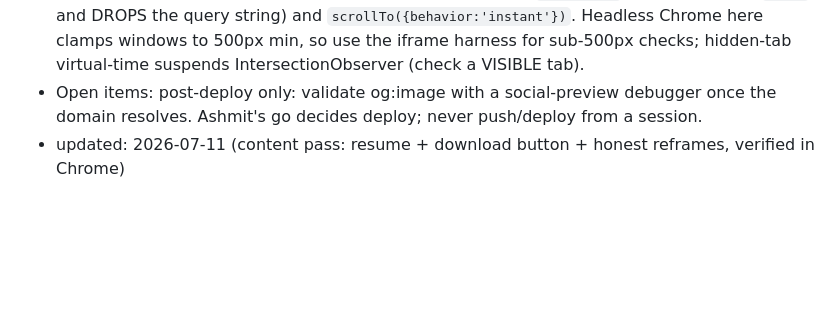
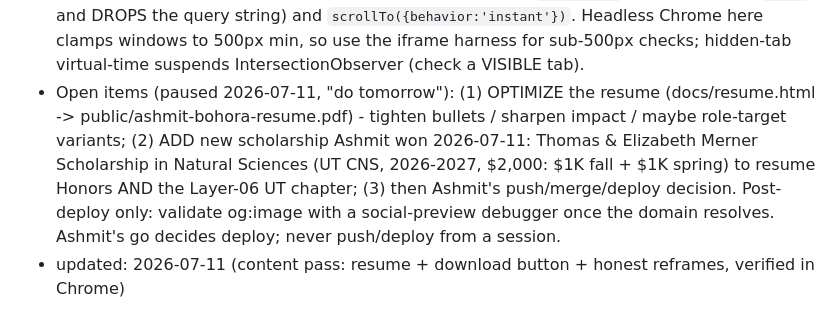
Before and after one commit to ashmitbohora/portfolio, a Markdown page: CLAUDE.md, the part around the change. Drawn GitHub-style; blank space fills up the shorter version.

Commit message:
Current State: log paused content-pass todos for tomorrow
Optimize resume, add the new Merner scholarship (UT CNS 2026-27, $2K) to resume
Honors + the Layer-06 UT chapter, then Ashmit's push/deploy decision.

Co-Authored-By: Claude Opus 4.8 <noreply@anthropic.com>
Claude-Session: https://claude.ai/code/session_01556UcYiuDsSuXHhKtDzmsX

```diff
--- a/CLAUDE.md
+++ b/CLAUDE.md
@@ -46,6 +46,11 @@
   `.html` and DROPS the query string) and `scrollTo({behavior:'instant'})`. Headless Chrome here
   clamps windows to 500px min, so use the iframe harness for sub-500px checks; hidden-tab
   virtual-time suspends IntersectionObserver (check a VISIBLE tab).
-- Open items: post-deploy only: validate og:image with a social-preview debugger once the domain
-  resolves. Ashmit's go decides deploy; never push/deploy from a session.
+- Open items (paused 2026-07-11, "do tomorrow"): (1) OPTIMIZE the resume (docs/resume.html ->
+  public/ashmit-bohora-resume.pdf) - tighten bullets / sharpen impact / maybe role-target variants;
+  (2) ADD new scholarship Ashmit won 2026-07-11: Thomas & Elizabeth Merner Scholarship in Natural
+  Sciences (UT CNS, 2026-2027, $2,000: $1K fall + $1K spring) to resume Honors AND the Layer-06 UT
+  chapter; (3) then Ashmit's push/merge/deploy decision. Post-deploy only: validate og:image with a
+  social-preview debugger once the domain resolves. Ashmit's go decides deploy; never push/deploy
+  from a session.
 - updated: 2026-07-11 (content pass: resume + download button + honest reframes, verified in Chrome)
```
